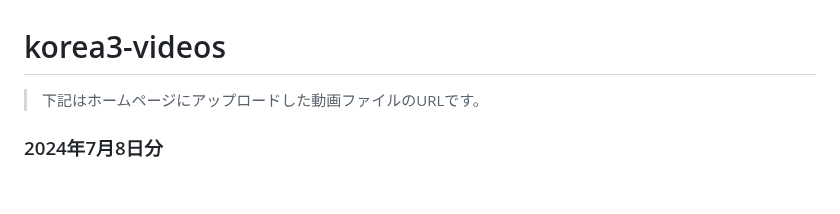
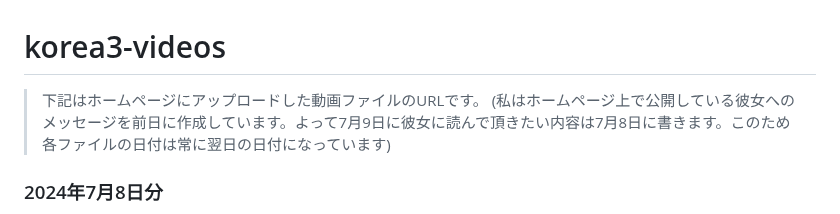
Before and after one commit to anissatta/katkit, a Markdown page: korea3/videos.md, the part around the change. Drawn GitHub-style; blank space fills up the shorter version.

```diff
--- a/korea3/videos.md
+++ b/korea3/videos.md
@@ -1,6 +1,7 @@
 # korea3-videos
 
 > 下記はホームページにアップロードした動画ファイルのURLです。
+> (私はホームページ上で公開している彼女へのメッセージを前日に作成しています。よって7月9日に彼女に読んで頂きたい内容は7月8日に書きます。このため各ファイルの日付は常に翌日の日付になっています)
 
 ### 2024年7月8日分
 - https://aikidoabeno.web.fc2.com/_tomb/kard-k3/jul09-1.mp4
```
Also changed, not shown: korea3/README.md (+3 -6 lines).
